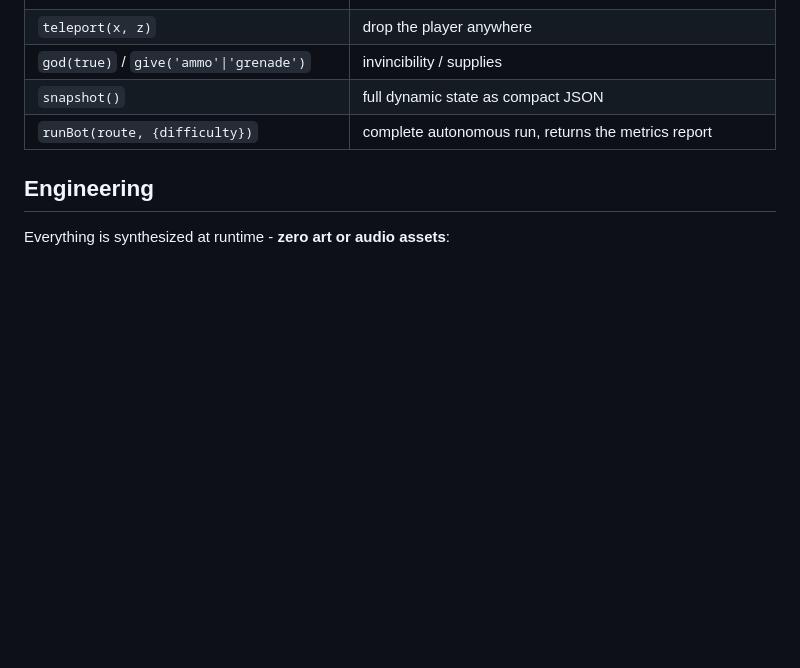
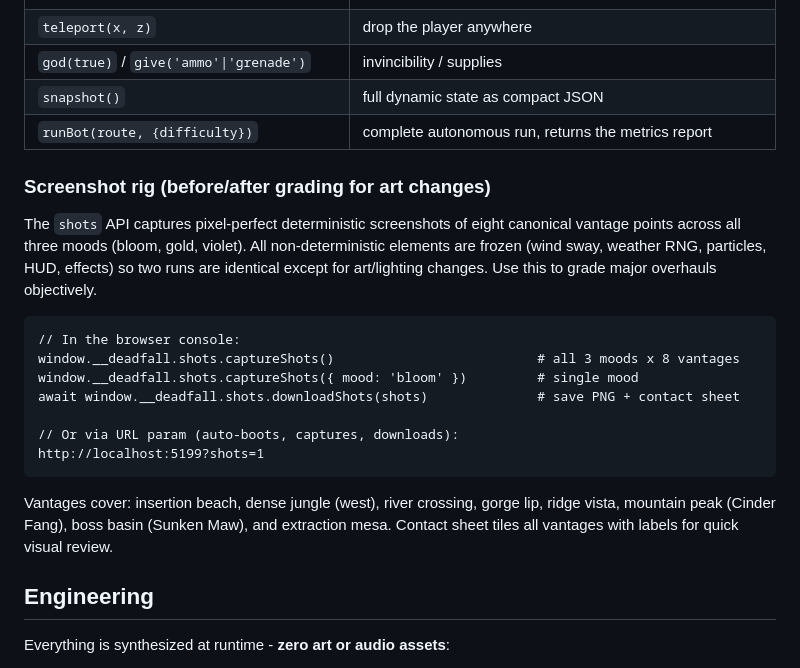
Before and after one commit to DavoDC/Deadfall, a Markdown page: README.md, the part around the change. Rendered like a GitHub page; blank space fills up the shorter version.

Commit message:
Document screenshot rig API in README
Add usage examples for window.__deadfall.shots: single mood capture,
all-moods capture, and downloadShots(). Document the ?shots=1 URL param
entry point for automated before/after grading. List the 8 canonical
vantage points and explain the determinism guarantees.

Extend existing debug/automated-playtest section with new shots subsection.

Co-Authored-By: Claude Opus 4.8 <noreply@anthropic.com>

````diff
--- a/README.md
+++ b/README.md
@@ -98,6 +98,22 @@ In the browser, the same surface hangs off `window.__deadfall`:
 | `snapshot()` | full dynamic state as compact JSON |
 | `runBot(route, {difficulty})` | complete autonomous run, returns the metrics report |
 
+### Screenshot rig (before/after grading for art changes)
+
+The `shots` API captures pixel-perfect deterministic screenshots of eight canonical vantage points across all three moods (bloom, gold, violet). All non-deterministic elements are frozen (wind sway, weather RNG, particles, HUD, effects) so two runs are identical except for art/lighting changes. Use this to grade major overhauls objectively.
+
+```
+// In the browser console:
+window.__deadfall.shots.captureShots()                          # all 3 moods x 8 vantages
+window.__deadfall.shots.captureShots({ mood: 'bloom' })         # single mood
+await window.__deadfall.shots.downloadShots(shots)              # save PNG + contact sheet
+
+// Or via URL param (auto-boots, captures, downloads):
+http://localhost:5199?shots=1
+```
+
+Vantages cover: insertion beach, dense jungle (west), river crossing, gorge lip, ridge vista, mountain peak (Cinder Fang), boss basin (Sunken Maw), and extraction mesa. Contact sheet tiles all vantages with labels for quick visual review.
+
 ## Engineering
 
 Everything is synthesized at runtime - **zero art or audio assets**:
````
